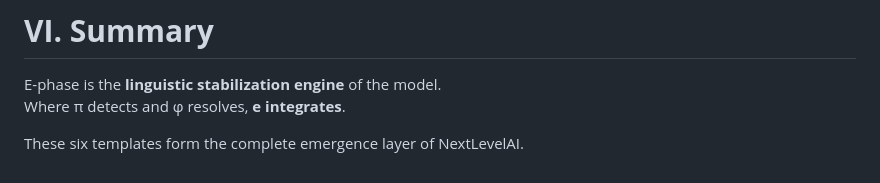
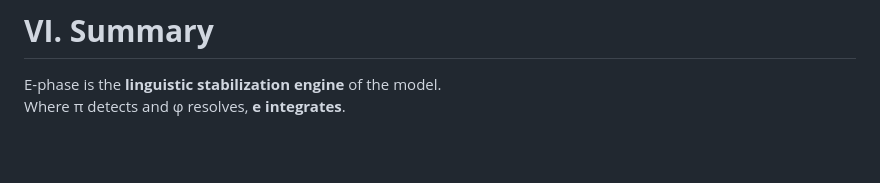
Before and after one commit to quantumquantara-arch/aureon, a Markdown page: nexlevelai-structural-embeddings/e_phase_templates.md, the part around the change. GitHub-like rendering; blank space fills up the shorter version.

```diff
--- a/nexlevelai-structural-embeddings/e_phase_templates.md
+++ b/nexlevelai-structural-embeddings/e_phase_templates.md
@@ -225,5 +225,3 @@ Let’s look at both futures clearly first.”
 
 E-phase is the **linguistic stabilization engine** of the model.
 Where π detects and φ resolves, **e integrates**.
-
-These six templates form the complete emergence layer of NextLevelAI.
```
